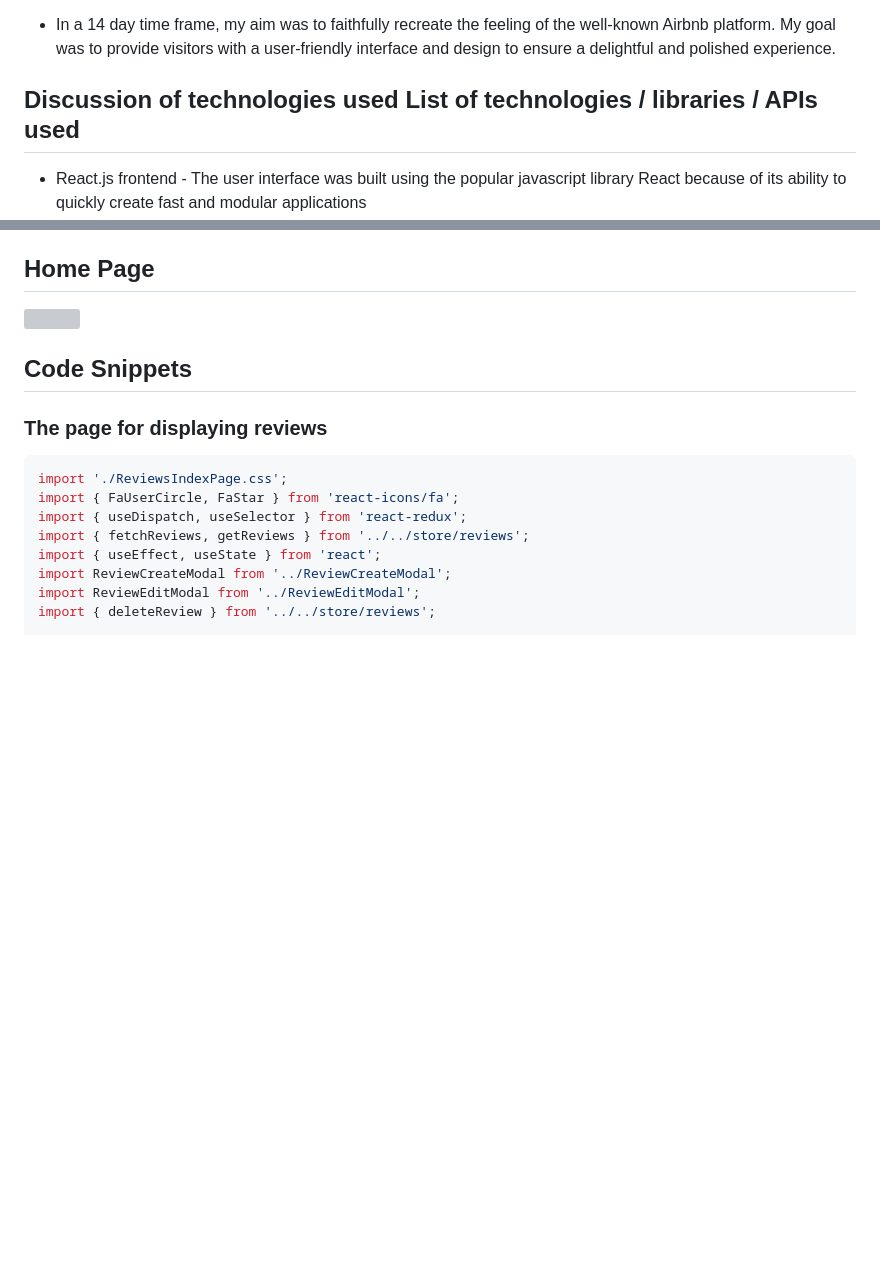
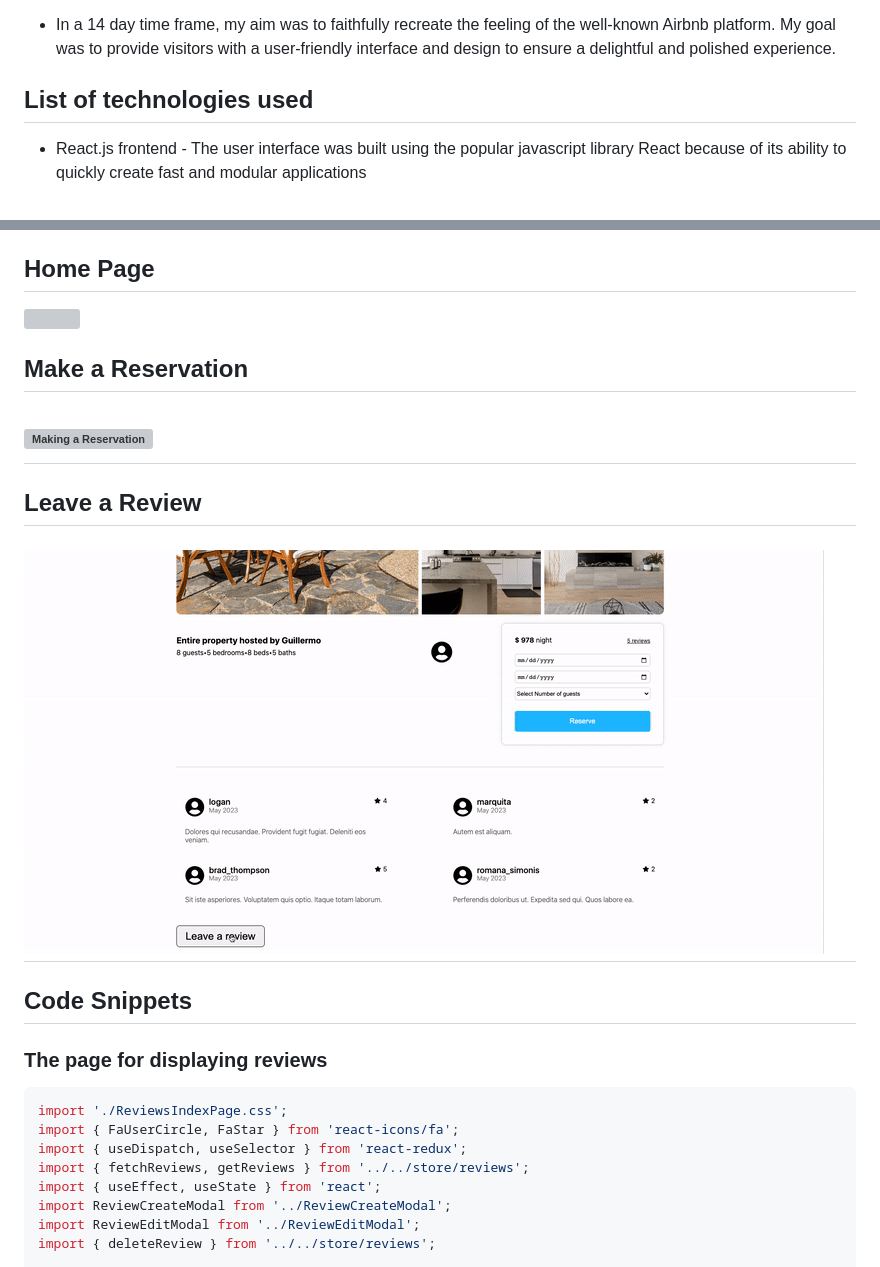
Before and after one commit to jvaneyken/cloudbnb, a Markdown page: README.md, 2 parts joined by grey strips. Drawn GitHub-style; pictures changed too: readme_images/leave_a_review.gif (added); blank space fills up the shorter version; grey boxes are pictures that could not be loaded.

Commit message:
Add gifs to readme

```diff
--- a/README.md
+++ b/README.md
@@ -10,7 +10,7 @@
 - In a 14 day time frame, my aim was to faithfully recreate the feeling of the well-known Airbnb platform. My goal was to provide visitors with a user-friendly interface and design to ensure a delightful and polished experience.
 
 
-## Discussion of technologies used  List of technologies / libraries / APIs used
+## List of technologies used
 - React.js frontend - The user interface was built using the popular javascript library React because of its ability to quickly create fast and modular applications
  - Rails backend - The backend is powered by Ruby on Rails because its opinionated nature allowed me to focus on core functionality while knowing my application was built on a solid foundation
  - Amazon Web Servies - I used AWS for storing and dynamically retrieving photos because of its reliability ease of use.
@@ -19,6 +19,12 @@
 
 ## Home Page
 <img src="https://github.com/jvaneyken/cloudbnb/assets/31025639/d16fc975-d0b7-4608-8e05-a5f5fb68d2cb">
+
+## Make a Reservation
+# ![Making a Reservation](readme_images/Make_Reservation.gif)
+
+## Leave a Review
+# ![Leaving a review](readme_images/leave_a_review.gif)
 
 ## Code Snippets
 ### The page for displaying reviews
```
Also changed, not shown: 2 other files.
